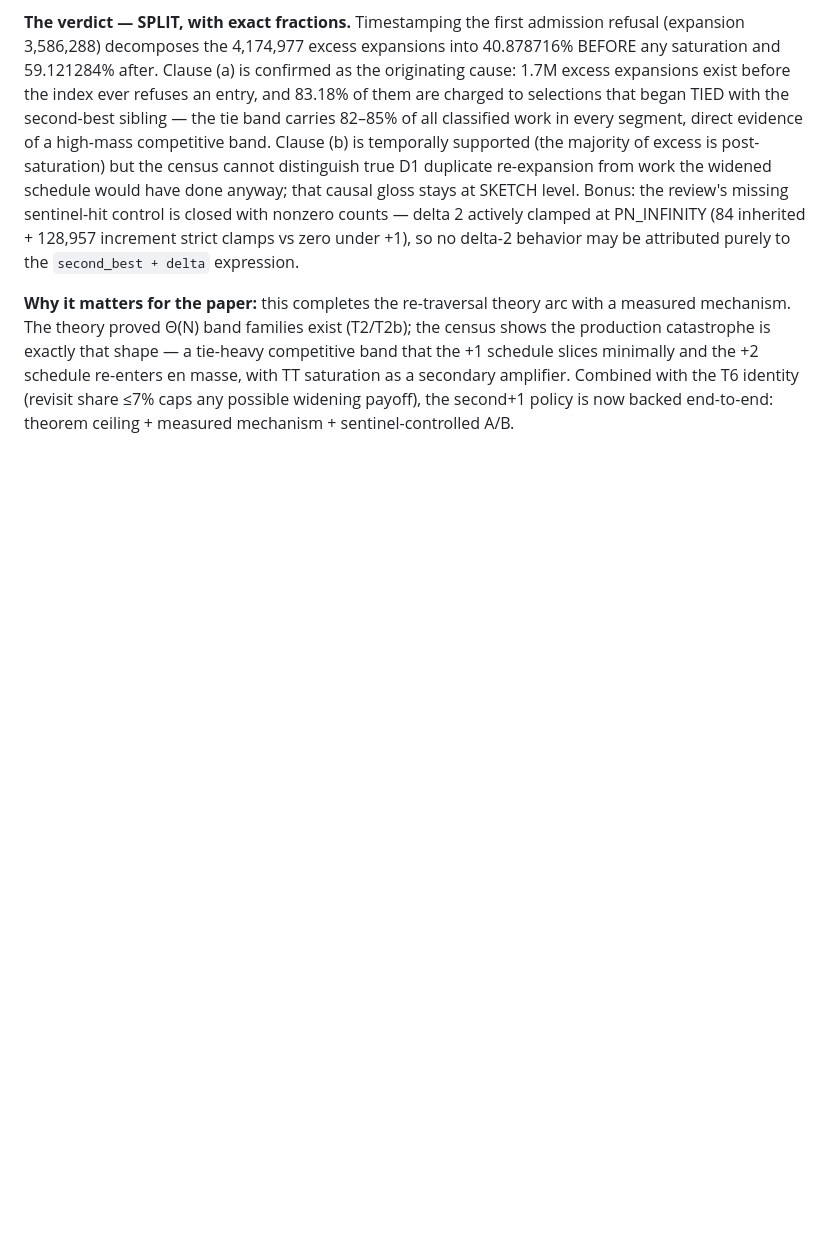
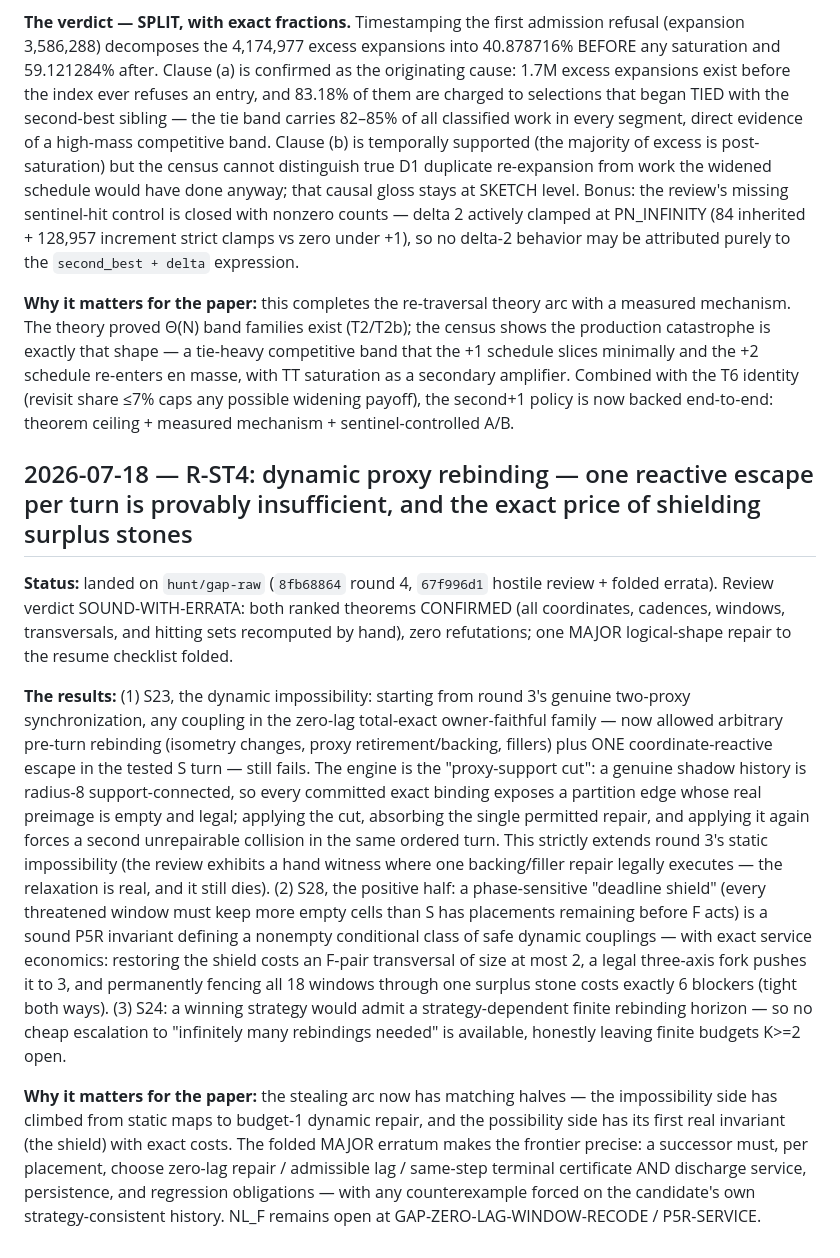
Before and after one commit to Cmiller132/hexo-bot, a Markdown page: docs/paper/RESULTS_LOG.md, the part around the change. Rendered like a GitHub page; blank space fills up the shorter version.

Commit message:
paper: R-ST4 dynamic rebinding impossibility + deadline-shield P5R class with exact service costs
Co-Authored-By: Claude Fable 5 <noreply@anthropic.com>

```diff
--- a/docs/paper/RESULTS_LOG.md
+++ b/docs/paper/RESULTS_LOG.md
@@ -1458,3 +1458,47 @@ with TT saturation as a secondary amplifier. Combined with the T6
 identity (revisit share ≤7% caps any possible widening payoff), the
 second+1 policy is now backed end-to-end: theorem ceiling + measured
 mechanism + sentinel-controlled A/B.
+
+## 2026-07-18 — R-ST4: dynamic proxy rebinding — one reactive escape per turn is provably insufficient, and the exact price of shielding surplus stones
+
+**Status:** landed on `hunt/gap-raw` (`8fb68864` round 4, `67f996d1`
+hostile review + folded errata). Review verdict SOUND-WITH-ERRATA:
+both ranked theorems CONFIRMED (all coordinates, cadences, windows,
+transversals, and hitting sets recomputed by hand), zero refutations;
+one MAJOR logical-shape repair to the resume checklist folded.
+
+**The results:** (1) S23, the dynamic impossibility: starting from
+round 3's genuine two-proxy synchronization, any coupling in the
+zero-lag total-exact owner-faithful family — now allowed arbitrary
+pre-turn rebinding (isometry changes, proxy retirement/backing,
+fillers) plus ONE coordinate-reactive escape in the tested S turn —
+still fails. The engine is the "proxy-support cut": a genuine shadow
+history is radius-8 support-connected, so every committed exact
+binding exposes a partition edge whose real preimage is empty and
+legal; applying the cut, absorbing the single permitted repair, and
+applying it again forces a second unrepairable collision in the same
+ordered turn. This strictly extends round 3's static impossibility
+(the review exhibits a hand witness where one backing/filler repair
+legally executes — the relaxation is real, and it still dies). (2)
+S28, the positive half: a phase-sensitive "deadline shield" (every
+threatened window must keep more empty cells than S has placements
+remaining before F acts) is a sound P5R invariant defining a nonempty
+conditional class of safe dynamic couplings — with exact service
+economics: restoring the shield costs an F-pair transversal of size
+at most 2, a legal three-axis fork pushes it to 3, and permanently
+fencing all 18 windows through one surplus stone costs exactly 6
+blockers (tight both ways). (3) S24: a winning strategy would admit a
+strategy-dependent finite rebinding horizon — so no cheap escalation
+to "infinitely many rebindings needed" is available, honestly leaving
+finite budgets K>=2 open.
+
+**Why it matters for the paper:** the stealing arc now has matching
+halves — the impossibility side has climbed from static maps to
+budget-1 dynamic repair, and the possibility side has its first real
+invariant (the shield) with exact costs. The folded MAJOR erratum
+makes the frontier precise: a successor must, per placement, choose
+zero-lag repair / admissible lag / same-step terminal certificate AND
+discharge service, persistence, and regression obligations — with any
+counterexample forced on the candidate's own strategy-consistent
+history. NL_F remains open at GAP-ZERO-LAG-WINDOW-RECODE /
+P5R-SERVICE.
```
